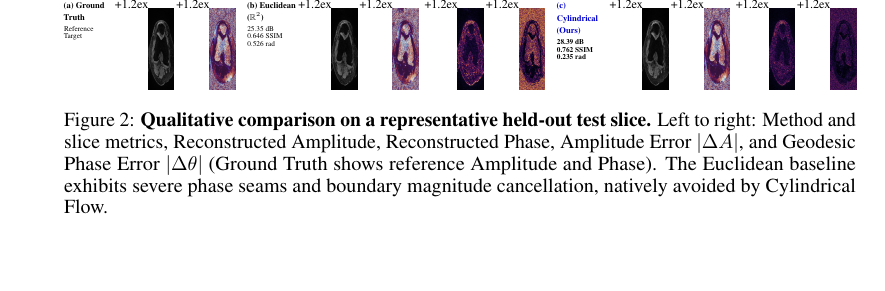
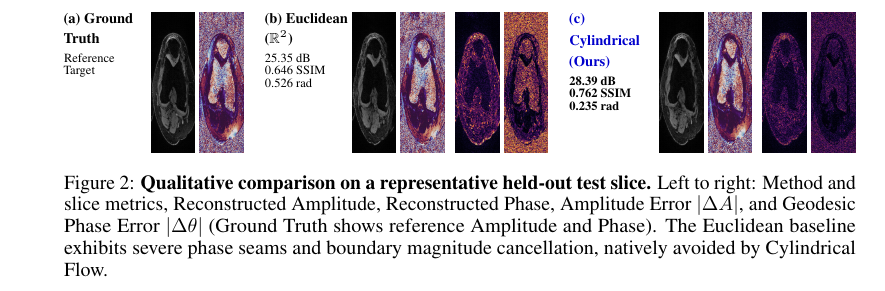
Before and after one commit to Marcelele-0/Complex-Flow-Matching, a LaTeX paper (paper/NIPS workshop/neurips_2026.tex, which reads paper/NIPS workshop/sections/04_experiments.tex): part of page 3 of 4 before the commit and part of page 4 of 4 after it, cut at the place of the change, the shorter picture padded with empty space. Compiled offline with pdfLaTeX.

Commit message:
fix(figure2): remove broken raisebox and use standard parbox[t]{\vspace{0pt}} top alignment

```diff
--- a/paper/NIPS workshop/sections/04_experiments.tex
+++ b/paper/NIPS workshop/sections/04_experiments.tex
@@ -8,21 +8,21 @@ We evaluate Cylindrical Flow Matching on complex-valued MRI synthesis and downst
     \resizebox{\linewidth}{!}{%
     \begin{tabular}{@{}l@{\hspace{2pt}}c@{\hspace{2pt}}c@{\hspace{10pt}}l@{\hspace{2pt}}c@{\hspace{2pt}}c@{\hspace{5pt}}c@{\hspace{2pt}}c@{\hspace{10pt}}l@{\hspace{2pt}}c@{\hspace{2pt}}c@{\hspace{5pt}}c@{\hspace{2pt}}c@{}}
         % Block (a) Ground Truth
-        \parbox[t]{1.4cm}{\raggedright \textbf{\scriptsize (a) Ground}\\[-1pt]\textbf{\scriptsize Truth}\\[2pt]\tiny Reference\\[-1pt]\tiny Target} &
-        \raisebox{-\height+1.2ex}{\includegraphics[height=2.35cm]{figures/panels/gt_mag.png}} &
-        \raisebox{-\height+1.2ex}{\includegraphics[height=2.35cm]{figures/panels/gt_pha.png}} &
+        \parbox[t]{1.4cm}{\vspace{0pt}\raggedright \textbf{\scriptsize (a) Ground}\\[-1pt]\textbf{\scriptsize Truth}\\[2pt]\tiny Reference\\[-1pt]\tiny Target} &
+        \parbox[t]{0.75cm}{\vspace{0pt}\includegraphics[height=2.35cm]{figures/panels/gt_mag.png}} &
+        \parbox[t]{0.75cm}{\vspace{0pt}\includegraphics[height=2.35cm]{figures/panels/gt_pha.png}} &
         % Block (b) Euclidean Baseline
-        \parbox[t]{1.4cm}{\raggedright \textbf{\scriptsize (b) Euclidean}\\[-1pt]\textbf{\scriptsize ($\mathbb{R}^2$)}\\[2pt]\tiny 25.35 dB\\[-1pt]\tiny 0.646 SSIM\\[-1pt]\tiny 0.526 rad} &
-        \raisebox{-\height+1.2ex}{\includegraphics[height=2.35cm]{figures/panels/euc_mag.png}} &
-        \raisebox{-\height+1.2ex}{\includegraphics[height=2.35cm]{figures/panels/euc_pha.png}} &
-        \raisebox{-\height+1.2ex}{\includegraphics[height=2.35cm]{figures/panels/euc_mag_err.png}} &
-        \raisebox{-\height+1.2ex}{\includegraphics[height=2.35cm]{figures/panels/euc_pha_err.png}} &
+        \parbox[t]{1.4cm}{\vspace{0pt}\raggedright \textbf{\scriptsize (b) Euclidean}\\[-1pt]\textbf{\scriptsize ($\mathbb{R}^2$)}\\[2pt]\tiny 25.35 dB\\[-1pt]\tiny 0.646 SSIM\\[-1pt]\tiny 0.526 rad} &
+        \parbox[t]{0.75cm}{\vspace{0pt}\includegraphics[height=2.35cm]{figures/panels/euc_mag.png}} &
+        \parbox[t]{0.75cm}{\vspace{0pt}\includegraphics[height=2.35cm]{figures/panels/euc_pha.png}} &
+        \parbox[t]{0.75cm}{\vspace{0pt}\includegraphics[height=2.35cm]{figures/panels/euc_mag_err.png}} &
+        \parbox[t]{0.75cm}{\vspace{0pt}\includegraphics[height=2.35cm]{figures/panels/euc_pha_err.png}} &
         % Block (c) Cylindrical Flow (Ours)
-        \parbox[t]{1.45cm}{\raggedright \textbf{\scriptsize\color{blue!80!black} (c) Cylindrical}\\[-1pt]\textbf{\scriptsize\color{blue!80!black} (Ours)}\\[2pt]\tiny\textbf{28.39 dB}\\[-1pt]\tiny\textbf{0.762 SSIM}\\[-1pt]\tiny\textbf{0.235 rad}} &
-        \raisebox{-\height+1.2ex}{\includegraphics[height=2.35cm]{figures/panels/cyl_mag.png}} &
-        \raisebox{-\height+1.2ex}{\includegraphics[height=2.35cm]{figures/panels/cyl_pha.png}} &
-        \raisebox{-\height+1.2ex}{\includegraphics[height=2.35cm]{figures/panels/cyl_mag_err.png}} &
-        \raisebox{-\height+1.2ex}{\includegraphics[height=2.35cm]{figures/panels/cyl_pha_err.png}}
+        \parbox[t]{1.45cm}{\vspace{0pt}\raggedright \textbf{\scriptsize\color{blue!80!black} (c) Cylindrical}\\[-1pt]\textbf{\scriptsize\color{blue!80!black} (Ours)}\\[2pt]\tiny\textbf{28.39 dB}\\[-1pt]\tiny\textbf{0.762 SSIM}\\[-1pt]\tiny\textbf{0.235 rad}} &
+        \parbox[t]{0.75cm}{\vspace{0pt}\includegraphics[height=2.35cm]{figures/panels/cyl_mag.png}} &
+        \parbox[t]{0.75cm}{\vspace{0pt}\includegraphics[height=2.35cm]{figures/panels/cyl_pha.png}} &
+        \parbox[t]{0.75cm}{\vspace{0pt}\includegraphics[height=2.35cm]{figures/panels/cyl_mag_err.png}} &
+        \parbox[t]{0.75cm}{\vspace{0pt}\includegraphics[height=2.35cm]{figures/panels/cyl_pha_err.png}}
     \end{tabular}%
     }
     \vspace{1mm}
```
